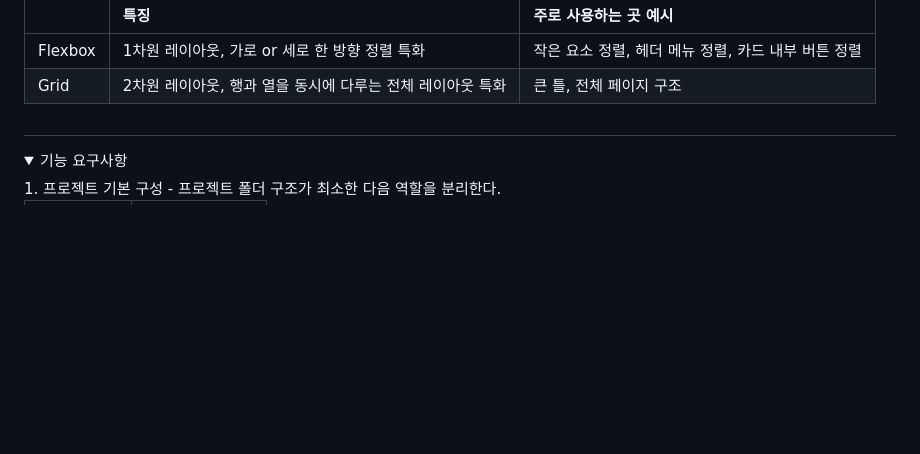
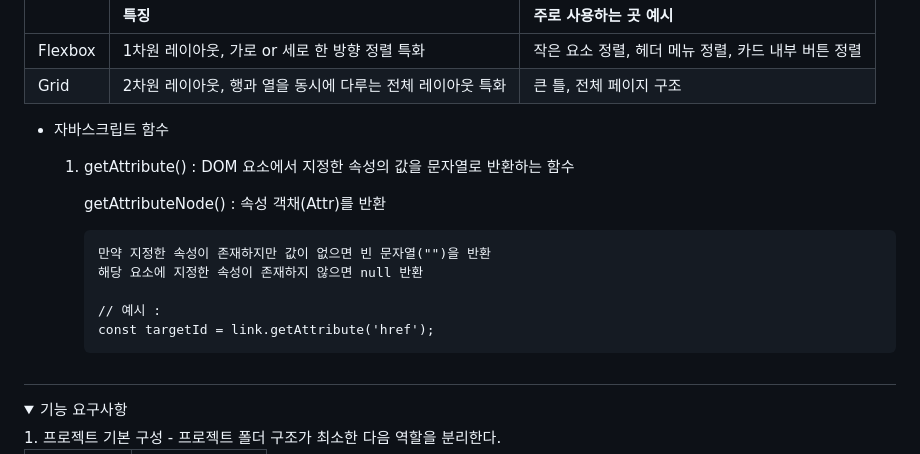
Before and after one commit to cody2620/B1-basic-web-core-front-end, a Markdown page: README.md, the part around the change. Rendered like a GitHub page; folded sections open; blank space fills up the shorter version.

````diff
--- a/README.md
+++ b/README.md
@@ -45,6 +45,17 @@
 | Flexbox | 1차원 레이아웃, 가로 or 세로 한 방향 정렬 특화 | 작은 요소 정렬, 헤더 메뉴 정렬, 카드 내부 버튼 정렬 |
 | Grid | 2차원 레이아웃, 행과 열을 동시에 다루는 전체 레이아웃 특화 | 큰 틀, 전체 페이지 구조 |
 
+- 자바스크립트 함수
+  1. getAttribute() : DOM 요소에서 지정한 속성의 값을 문자열로 반환하는 함수
+
+     getAttributeNode() : 속성 객채(Attr)를 반환
+     ```
+     만약 지정한 속성이 존재하지만 값이 없으면 빈 문자열("")을 반환
+     해당 요소에 지정한 속성이 존재하지 않으면 null 반환
+
+     // 예시 :
+     const targetId = link.getAttribute('href');
+     ```
 
 #
 <details>
````
